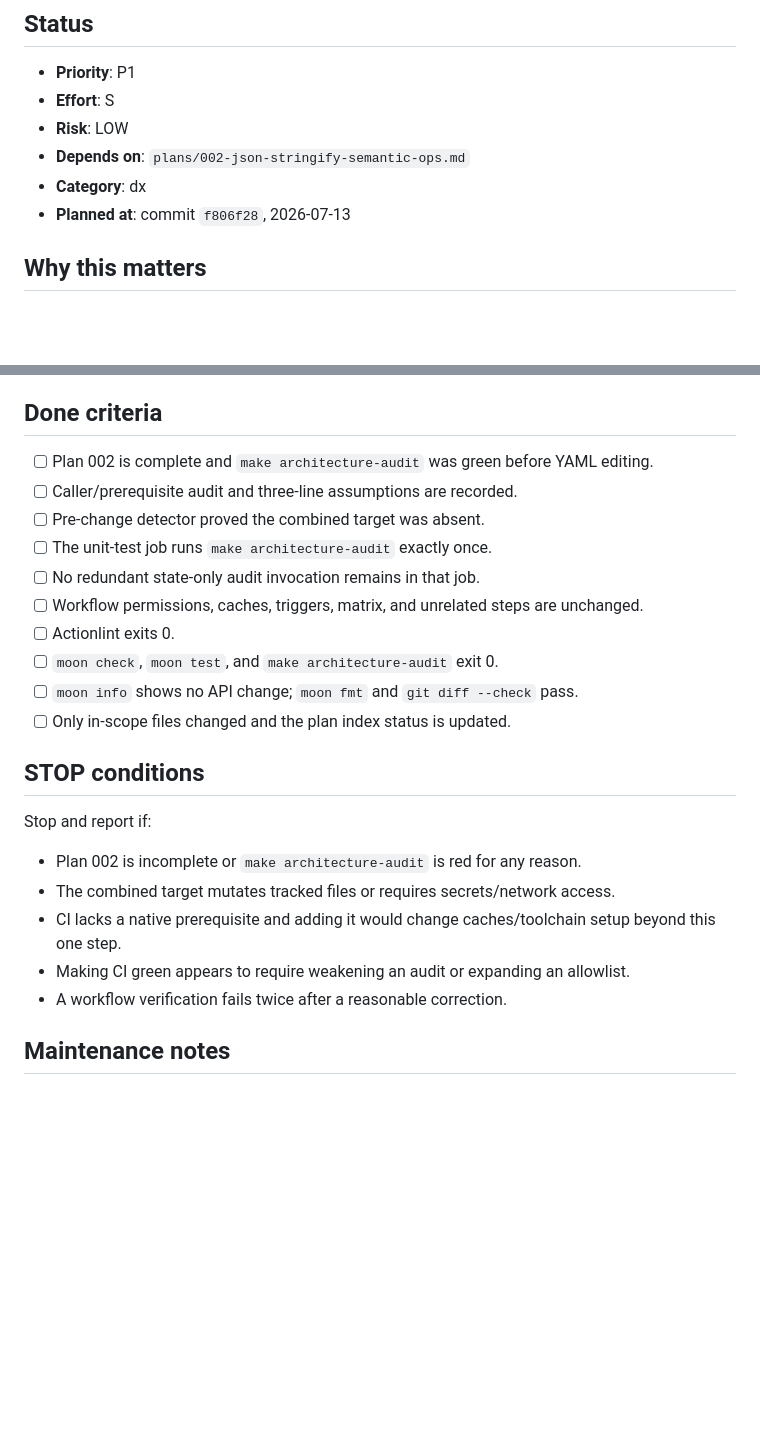
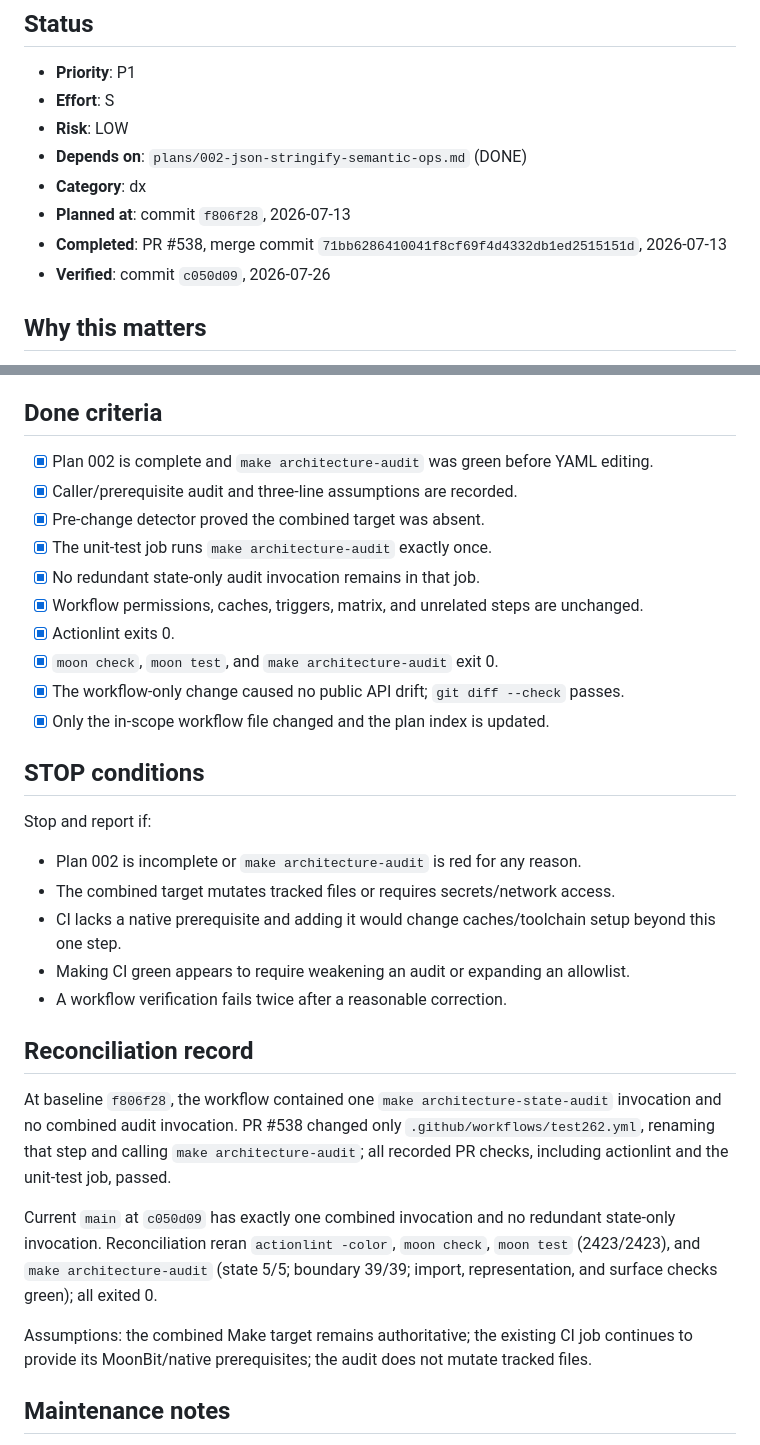
Before and after one commit to dowdiness/js_engine, a Markdown page: plans/004-enforce-architecture-audit-ci.md, 2 parts joined by grey strips. Drawn GitHub-style; blank space fills up the shorter version.

```diff
--- a/plans/004-enforce-architecture-audit-ci.md
+++ b/plans/004-enforce-architecture-audit-ci.md
@@ -13,9 +13,11 @@
 - **Priority**: P1
 - **Effort**: S
 - **Risk**: LOW
-- **Depends on**: `plans/002-json-stringify-semantic-ops.md`
+- **Depends on**: `plans/002-json-stringify-semantic-ops.md` (DONE)
 - **Category**: dx
 - **Planned at**: commit `f806f28`, 2026-07-13
+- **Completed**: PR #538, merge commit `71bb6286410041f8cf69f4d4332db1ed2515151d`, 2026-07-13
+- **Verified**: commit `c050d09`, 2026-07-26
 
 ## Why this matters
 
@@ -177,18 +179,19 @@ that parses workflow source in the MoonBit suite.
 
 ## Done criteria
 
-- [ ] Plan 002 is complete and `make architecture-audit` was green before YAML
+- [x] Plan 002 is complete and `make architecture-audit` was green before YAML
       editing.
-- [ ] Caller/prerequisite audit and three-line assumptions are recorded.
-- [ ] Pre-change detector proved the combined target was absent.
-- [ ] The unit-test job runs `make architecture-audit` exactly once.
-- [ ] No redundant state-only audit invocation remains in that job.
-- [ ] Workflow permissions, caches, triggers, matrix, and unrelated steps are
+- [x] Caller/prerequisite audit and three-line assumptions are recorded.
+- [x] Pre-change detector proved the combined target was absent.
+- [x] The unit-test job runs `make architecture-audit` exactly once.
+- [x] No redundant state-only audit invocation remains in that job.
+- [x] Workflow permissions, caches, triggers, matrix, and unrelated steps are
       unchanged.
-- [ ] Actionlint exits 0.
-- [ ] `moon check`, `moon test`, and `make architecture-audit` exit 0.
-- [ ] `moon info` shows no API change; `moon fmt` and `git diff --check` pass.
-- [ ] Only in-scope files changed and the plan index status is updated.
+- [x] Actionlint exits 0.
+- [x] `moon check`, `moon test`, and `make architecture-audit` exit 0.
+- [x] The workflow-only change caused no public API drift; `git diff --check`
+      passes.
+- [x] Only the in-scope workflow file changed and the plan index is updated.
 
 ## STOP conditions
 
@@ -202,6 +205,23 @@ Stop and report if:
   allowlist.
 - A workflow verification fails twice after a reasonable correction.
 
+## Reconciliation record
+
+At baseline `f806f28`, the workflow contained one
+`make architecture-state-audit` invocation and no combined audit invocation.
+PR #538 changed only `.github/workflows/test262.yml`, renaming that step and
+calling `make architecture-audit`; all recorded PR checks, including actionlint
+and the unit-test job, passed.
+
+Current `main` at `c050d09` has exactly one combined invocation and no redundant
+state-only invocation. Reconciliation reran `actionlint -color`, `moon check`,
+`moon test` (2423/2423), and `make architecture-audit` (state 5/5; boundary
+39/39; import, representation, and surface checks green); all exited 0.
+
+Assumptions: the combined Make target remains authoritative; the existing CI job
+continues to provide its MoonBit/native prerequisites; the audit does not mutate
+tracked files.
+
 ## Maintenance notes
 
 The Make target, not duplicated workflow commands, is the source of truth for
```
Also changed, not shown: plans/README.md (+32 -19 lines).
